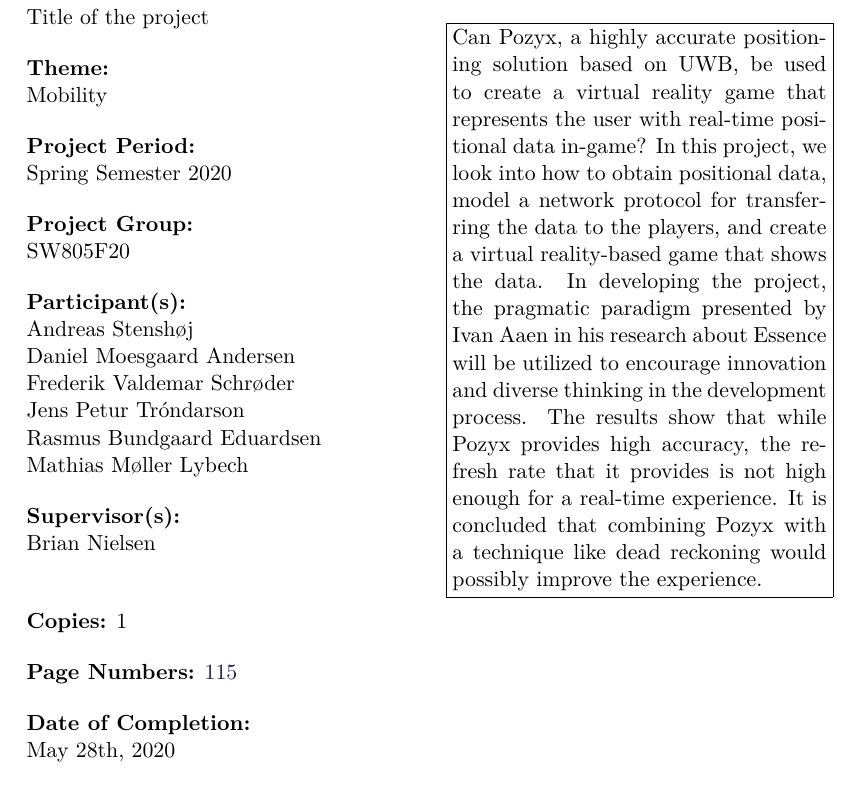
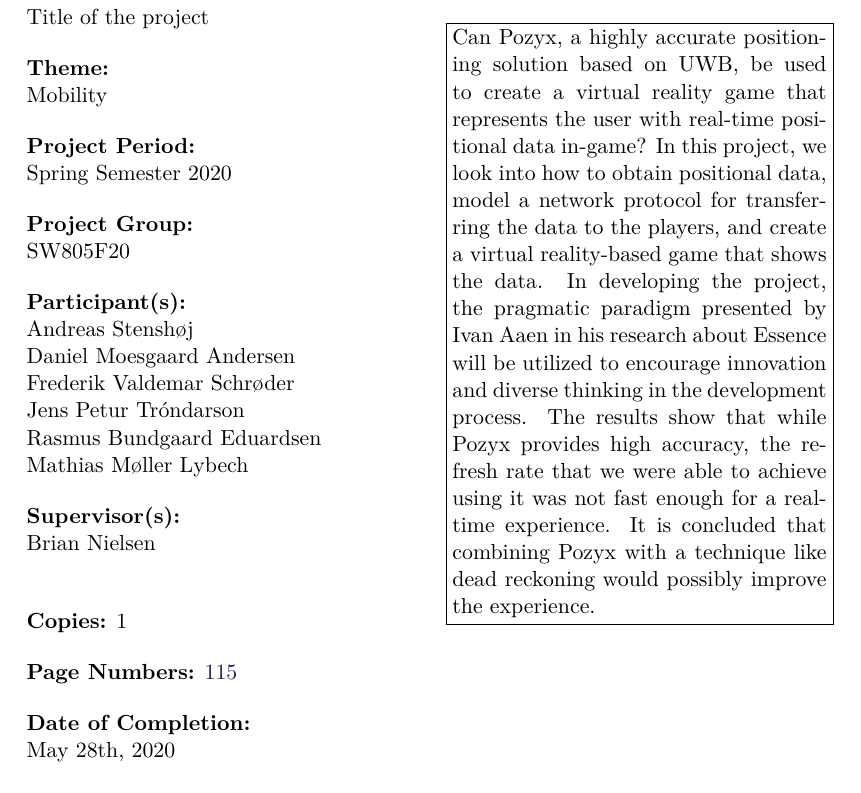
Before and after one commit to SW8-Bajs/report, a LaTeX thesis (master.tex, which reads sections/titlepages.tex): part of page 3 of 131, cut so that both start at the same text. Compiled offline with pdfLaTeX.

Commit message:
Update sections/titlepages.tex

```diff
--- a/sections/titlepages.tex
+++ b/sections/titlepages.tex
@@ -34,6 +34,6 @@
 Can Pozyx, a highly accurate positioning solution based on UWB, be used to create a virtual reality game that represents the user with real-time positional data in-game?
 In this project, we look into how to obtain positional data, model a network protocol for transferring the data to the players, and create a virtual reality-based game that shows the data.
 In developing the project, the pragmatic paradigm presented by Ivan Aaen in his research about Essence will be utilized to encourage innovation and diverse thinking in the development process.
-The results show that while Pozyx provides high accuracy, the refresh rate that it provides is not high enough for a real-time experience.
+The results show that while Pozyx provides high accuracy, the refresh rate that we were able to achieve using it was not fast enough for a real-time experience.
 It is concluded that combining Pozyx with a technique like dead reckoning would possibly improve the experience.
 }
```
